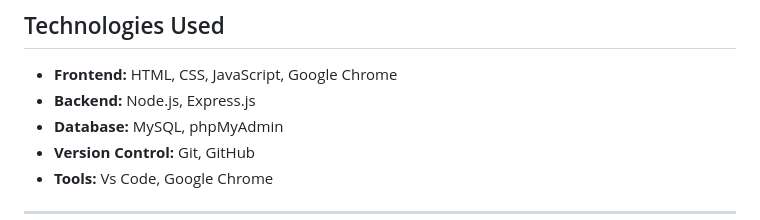
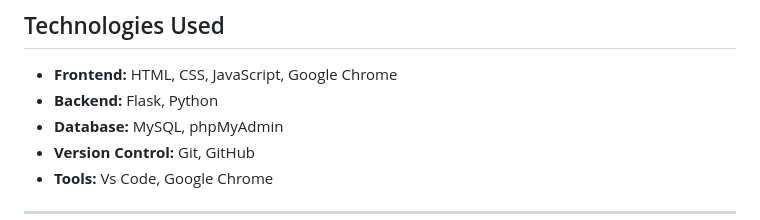
Before and after one commit to Blues-coder22/DSA-CH23-GROUP-05, a Markdown page: README.md, the part around the change. Rendered like a GitHub page.

Commit message:
Update backend technologies from Node.js to Flask

```diff
--- a/README.md
+++ b/README.md
@@ -31,7 +31,7 @@ The URL Shortener System is a web/mobile application designed to convert long UR
 ## Technologies Used
 
 * **Frontend:** HTML, CSS, JavaScript, Google Chrome
-* **Backend:** Node.js, Express.js
+* **Backend:** Flask, Python
 * **Database:** MySQL, phpMyAdmin
 * **Version Control:** Git, GitHub
 * **Tools:** Vs Code, Google Chrome
```
